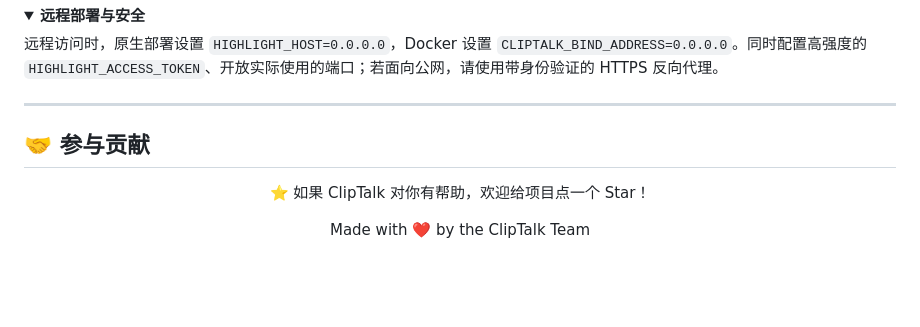
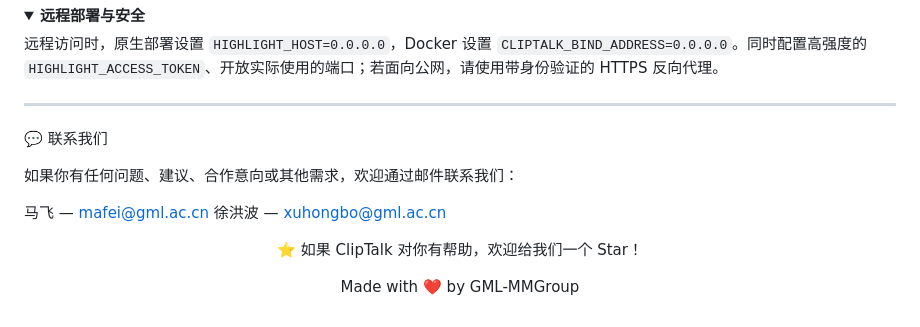
Before and after one commit to LittleSongxx/ChatClip, a Markdown page: README_zh.md, the part around the change. GitHub-like rendering; folded sections open; blank space fills up the shorter version.

```diff
--- a/README_zh.md
+++ b/README_zh.md
@@ -220,12 +220,17 @@ docker compose up --build
 
 ---
 
-## 🤝 参与贡献
+💬 联系我们
+
+如果你有任何问题、建议、合作意向或其他需求，欢迎通过邮件联系我们：
+
+马飞 — mafei@gml.ac.cn
+徐洪波 — xuhongbo@gml.ac.cn
 
 <div align="center">
 
-⭐ 如果 ClipTalk 对你有帮助，欢迎给项目点一个 Star！
+⭐ 如果 ClipTalk 对你有帮助，欢迎给我们一个 Star！
 
-Made with ❤️ by the ClipTalk Team
+Made with ❤️ by GML-MMGroup
 
 </div>
```
Also changed, not shown: README.md (+7 -2 lines).
